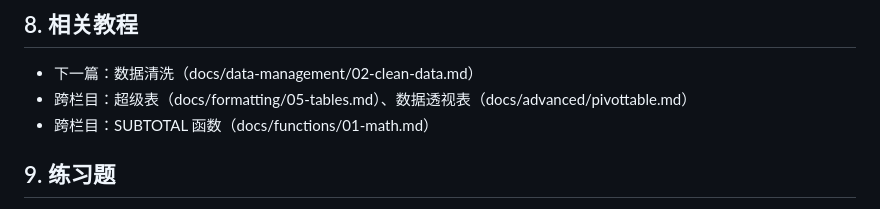
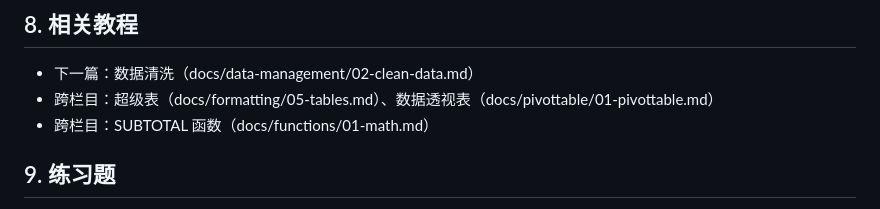
Before and after one commit to curzydj8/excel-tutorial, a Markdown page: docs/data-management/01-sort-filter.md, the part around the change. GitHub-like rendering.

Commit message:
sync docs/data-management/01-sort-filter.md

```diff
--- a/docs/data-management/01-sort-filter.md
+++ b/docs/data-management/01-sort-filter.md
@@ -77,7 +77,7 @@
 ## 8. 相关教程
 
 - 下一篇：数据清洗（docs/data-management/02-clean-data.md）
-- 跨栏目：超级表（docs/formatting/05-tables.md）、数据透视表（docs/advanced/pivottable.md）
+- 跨栏目：超级表（docs/formatting/05-tables.md）、数据透视表（docs/pivottable/01-pivottable.md）
 - 跨栏目：SUBTOTAL 函数（docs/functions/01-math.md）
 
 ## 9. 练习题
```
